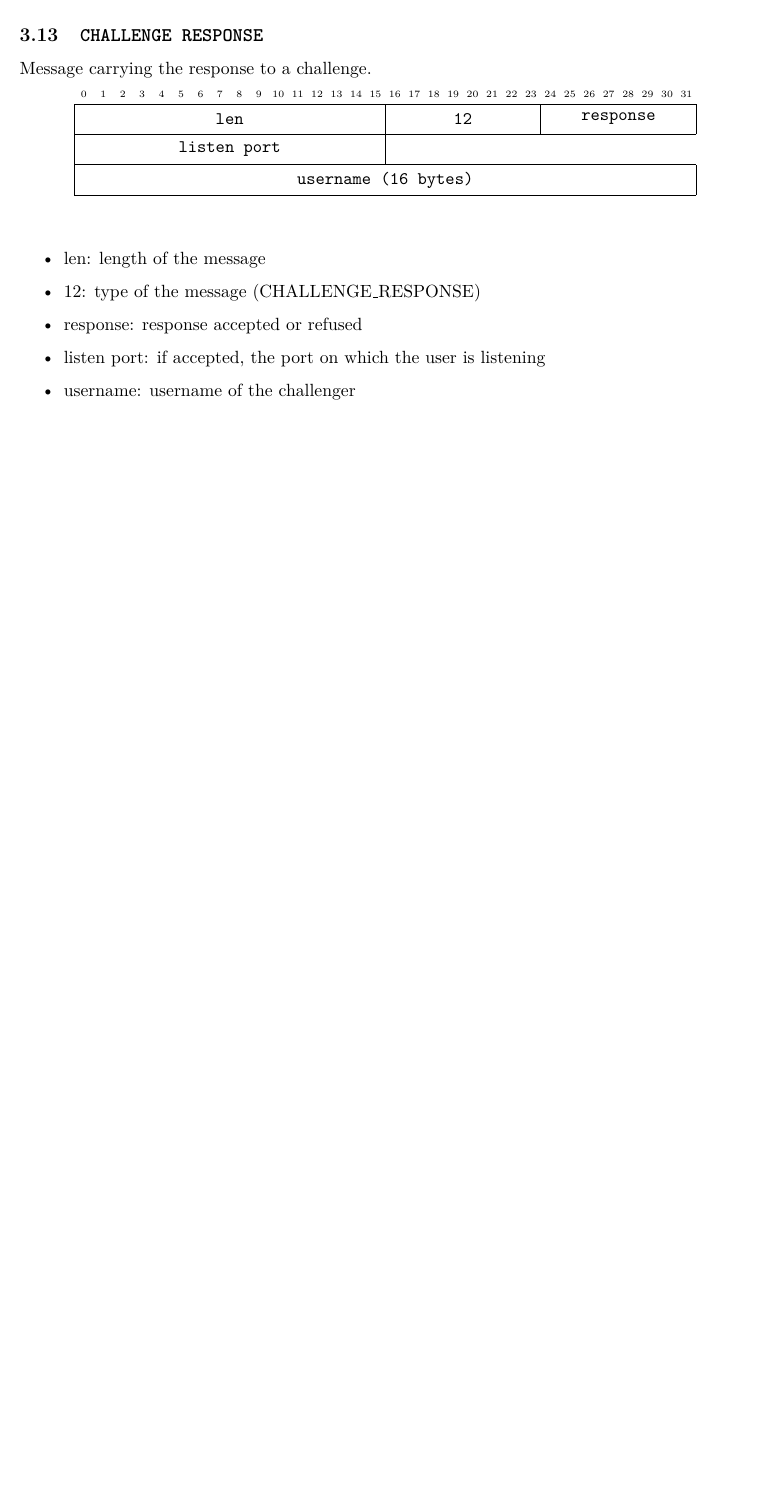
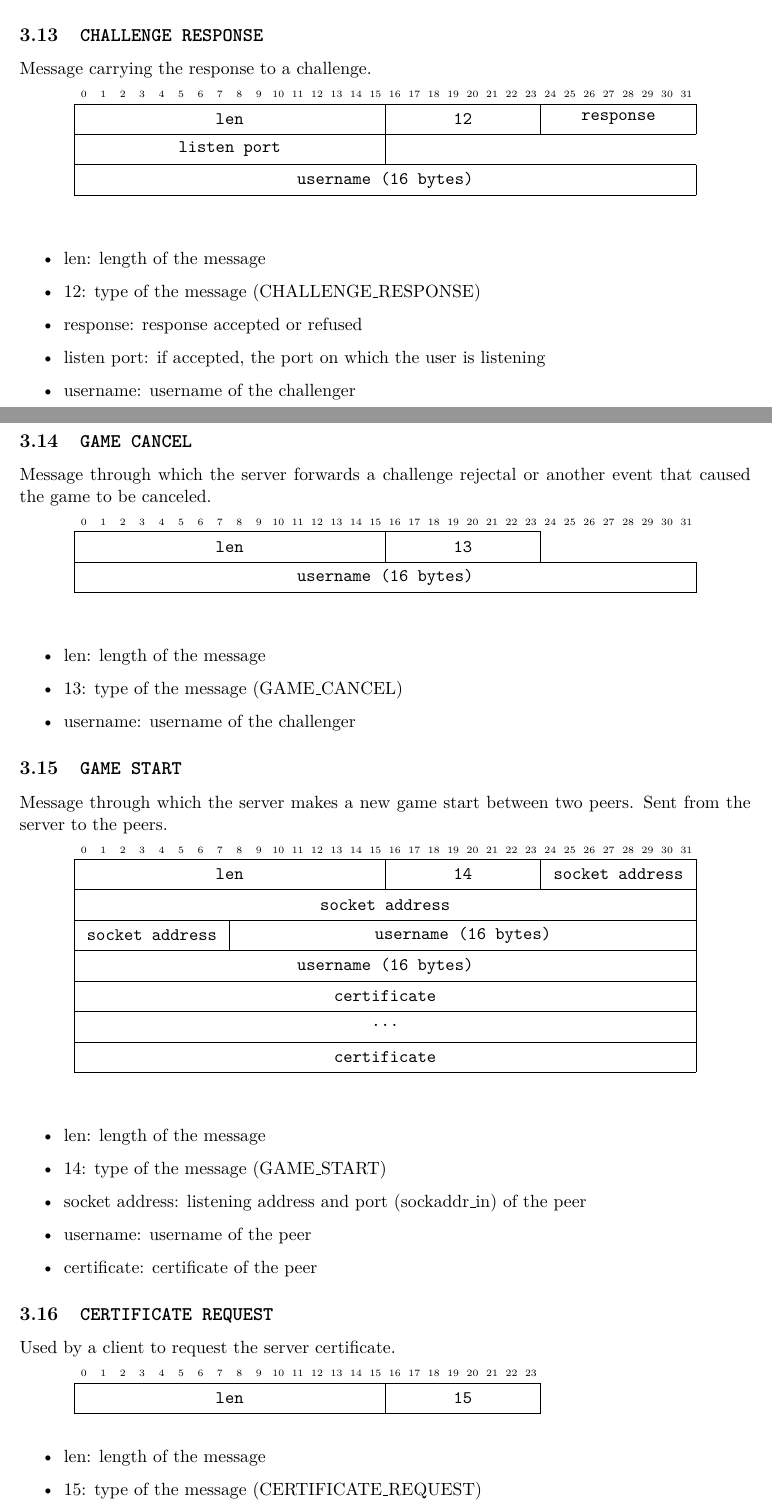
Before and after one commit to mirko-laruina/four-in-a-row, a LaTeX document (doc/report/report.tex, which reads doc/report/messages.tex): part of page 9 of 9 before the commit and two parts of pages 9 and 10 of 11 after it, the two joined at a grey line, cut so that both start at the same text, the shorter picture padded with empty space. Compiled offline with pdfLaTeX.

Commit message:
Added missing messages

```diff
--- a/doc/report/messages.tex
+++ b/doc/report/messages.tex
@@ -263,3 +263,64 @@ Message carrying the response to a challenge.
 	\item listen port: if accepted, the port on which the user is listening
 	\item username: username of the challenger
 \end{itemize}
+
+\subsection{\texttt{GAME CANCEL}}
+Message through which the server forwards a challenge rejectal or another event that caused the game to be canceled.
+\begin{figure}[!h]
+	\centering
+	\begin{bytefield}[bitwidth=1.1em]{32}
+		\bitheader{0-31} \\
+		\bitbox{16}{\texttt{len}}
+		& \bitbox{8}{\texttt{13}} \\
+		& \bitbox{32}{\texttt{username (16 bytes)}}  \\
+	\end{bytefield}
+\end{figure}
+
+\begin{itemize}
+	\item len: length of the message
+	\item 13: type of the message (GAME\_CANCEL)
+	\item username: username of the challenger
+\end{itemize}
+
+\subsection{\texttt{GAME START}}
+Message through which the server makes a new game start between two peers. Sent from the server to the peers.
+\begin{figure}[!h]
+	\centering
+	\begin{bytefield}[bitwidth=1.1em]{32}
+		\bitheader{0-31} \\
+		\bitbox{16}{\texttt{len}}
+		& \bitbox{8}{\texttt{14}}
+		& \bitbox{8}{\texttt{socket address}} \\
+		& \bitbox{32}{\texttt{socket address}} \\
+		& \bitbox{8}{\texttt{socket address}}
+		& \bitbox{24}{\texttt{username (16 bytes)}}  \\
+		& \bitbox{32}{\texttt{username (16 bytes)}}  \\
+		& \bitbox{32}{\texttt{certificate}} \\
+		& \bitbox{32}{\texttt{...}} \\
+		& \bitbox{32}{\texttt{certificate}} \\
+	\end{bytefield}
+\end{figure}
+
+\begin{itemize}
+	\item len: length of the message
+	\item 14: type of the message (GAME\_START)
+	\item socket address: listening address and port (sockaddr\_in) of the peer
+	\item username: username of the peer
+	\item certificate: certificate of the peer
+\end{itemize}
+
+\subsection{\texttt{CERTIFICATE REQUEST}}
+Used by a client to request the server certificate.
+\begin{figure}[!h]
+	\centering
+	\begin{bytefield}[bitwidth=1.1em]{32}
+		\bitheader{0-23} \\
+		\bitbox{16}{\texttt{len}}
+		& \bitbox{8}{\texttt{15}}
+	\end{bytefield}
+\end{figure}
+
+\begin{itemize}
+	\item len: length of the message
+	\item 15: type of the message (CERTIFICATE\_REQUEST)
+\end{itemize}
@@ -265,0 +344,3 @@ Message carrying the response to a challenge.
+	\item 16: type of the message (CERTIFICATE)
+	\item certificate: server certificate
+\end{itemize}
```
Also changed, not shown: doc/report/messages.tex (17 more changed lines).
